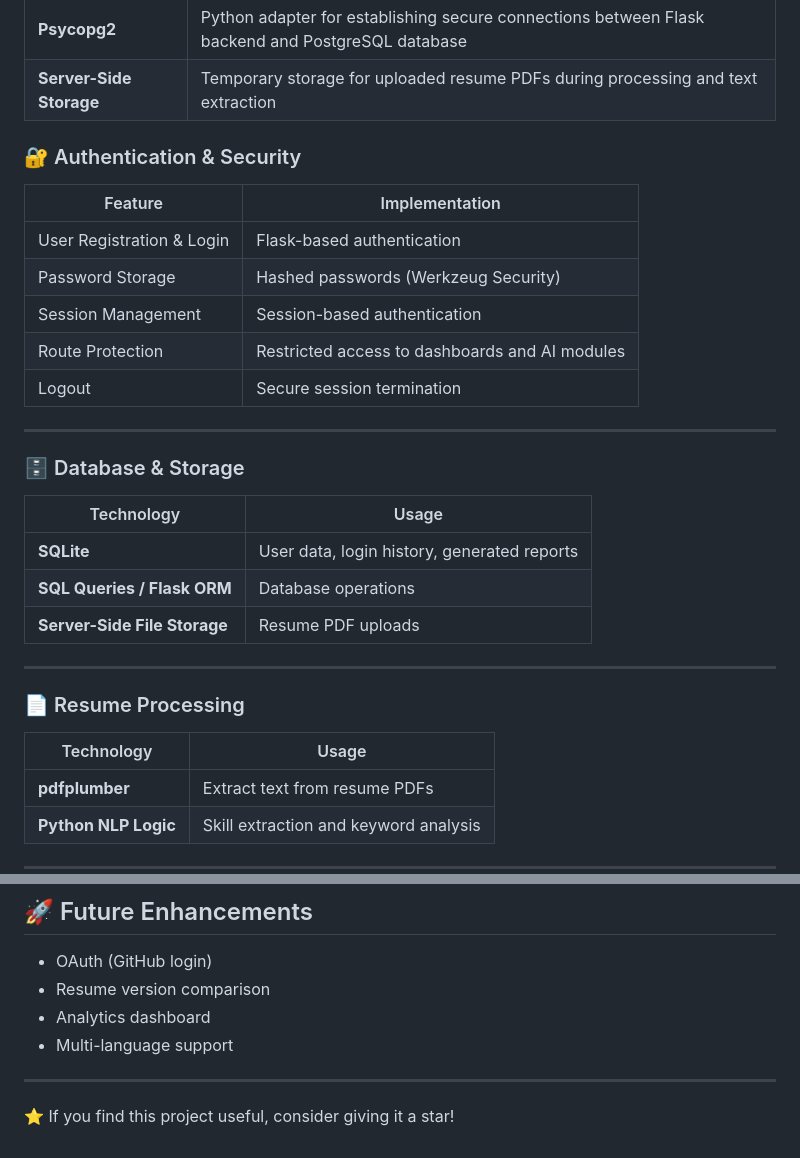
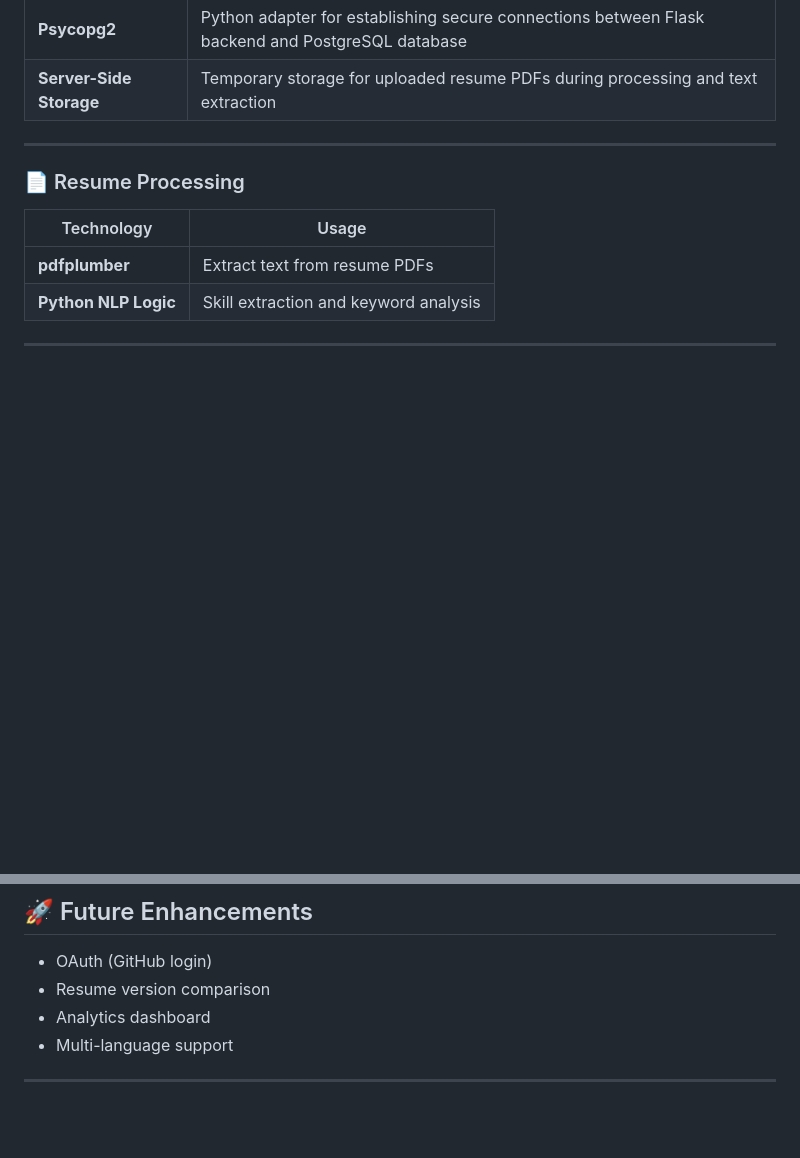
Before and after one commit to mehvishsheikh31/smart_companion, a Markdown page: README.md, 2 parts joined by grey strips. Drawn GitHub-style; blank space fills up the shorter version.

Commit message:
Test README update

```diff
--- a/README.md
+++ b/README.md
@@ -65,26 +65,6 @@ Smart Companion addresses the **entire job-seeking lifecycle** in one platform.
 | **SQLite (Local)**      | Lightweight development database used for local testing and rapid setup without external dependencies                 |
 | **Psycopg2**            | Python adapter for establishing secure connections between Flask backend and PostgreSQL database                      |
 | **Server-Side Storage** | Temporary storage for uploaded resume PDFs during processing and text extraction                                      |
-
-
-### 🔐 Authentication & Security
-| Feature | Implementation |
-|-------|---------------|
-| User Registration & Login | Flask-based authentication |
-| Password Storage | Hashed passwords (Werkzeug Security) |
-| Session Management | Session-based authentication |
-| Route Protection | Restricted access to dashboards and AI modules |
-| Logout | Secure session termination |
-
----
-
-### 🗄️ Database & Storage
-| Technology | Usage |
-|----------|------|
-| **SQLite** | User data, login history, generated reports |
-| **SQL Queries / Flask ORM** | Database operations |
-| **Server-Side File Storage** | Resume PDF uploads |
-
 ---
 
 ### 📄 Resume Processing
@@ -157,5 +137,3 @@ B.Tech – Data Science
 - Multi-language support
 
 ---
-
-⭐ If you find this project useful, consider giving it a star!
```
